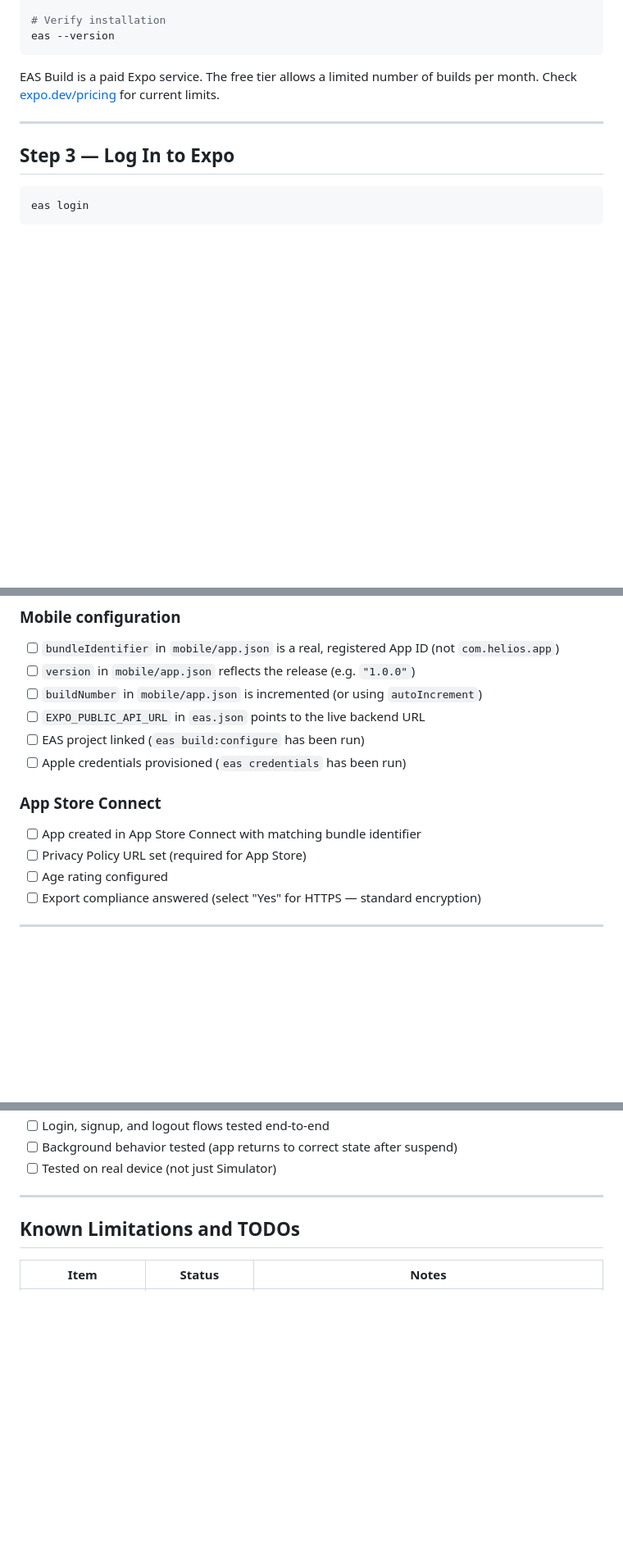
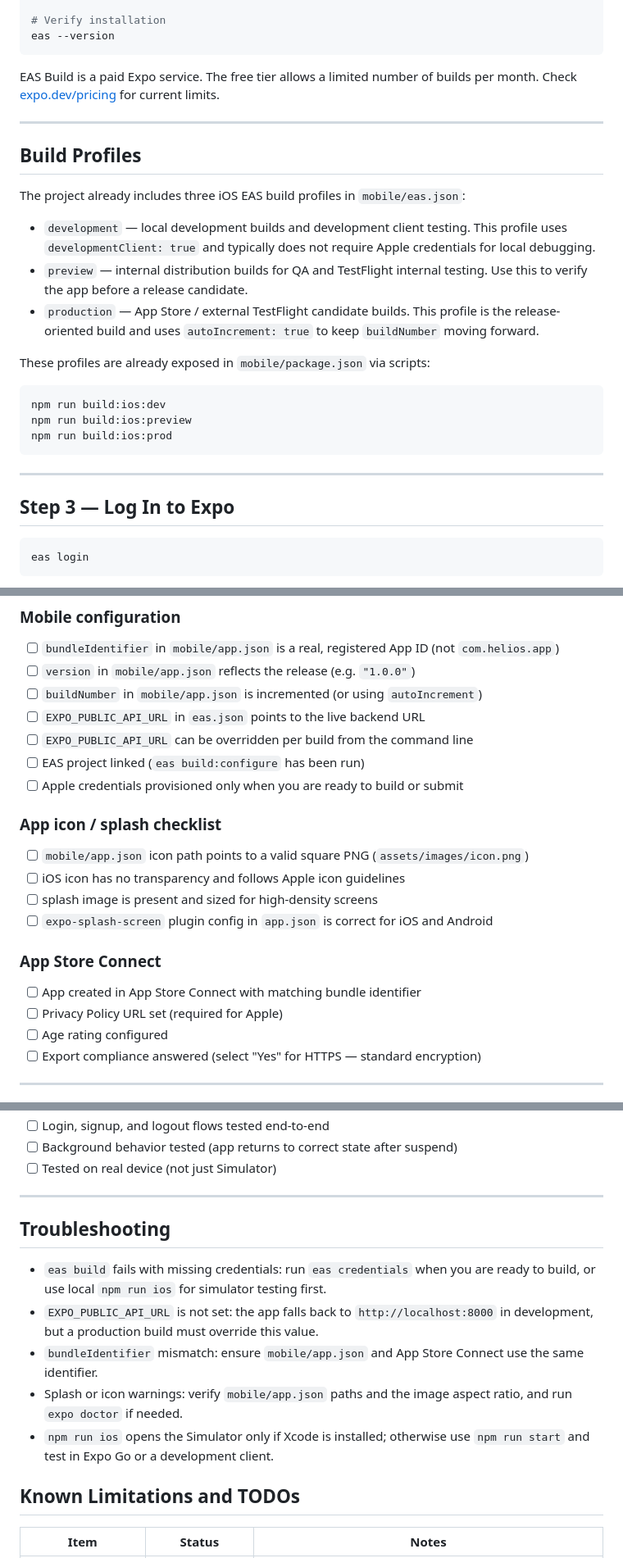
Before and after one commit to starkjhakeem-cloud/helios-life-os, a Markdown page: docs/ios-release.md, 3 parts joined by grey strips. Shown at 82% size. Rendered like a GitHub page; blank space fills up the shorter version.

Commit message:
Phase 47: add mobile release build foundation and EAS guidance

````diff
--- a/docs/ios-release.md
+++ b/docs/ios-release.md
@@ -78,6 +78,24 @@ EAS Build is a paid Expo service. The free tier allows a limited number of build
 
 ---
 
+## Build Profiles
+
+The project already includes three iOS EAS build profiles in `mobile/eas.json`:
+
+- `development` — local development builds and development client testing. This profile uses `developmentClient: true` and typically does not require Apple credentials for local debugging.
+- `preview` — internal distribution builds for QA and TestFlight internal testing. Use this to verify the app before a release candidate.
+- `production` — App Store / external TestFlight candidate builds. This profile is the release-oriented build and uses `autoIncrement: true` to keep `buildNumber` moving forward.
+
+These profiles are already exposed in `mobile/package.json` via scripts:
+
+```bash
+npm run build:ios:dev
+npm run build:ios:preview
+npm run build:ios:prod
+```
+
+---
+
 ## Step 3 — Log In to Expo
 
 ```bash
@@ -216,12 +236,19 @@ Complete this before triggering a TestFlight build:
 - [ ] `version` in `mobile/app.json` reflects the release (e.g. `"1.0.0"`)
 - [ ] `buildNumber` in `mobile/app.json` is incremented (or using `autoIncrement`)
 - [ ] `EXPO_PUBLIC_API_URL` in `eas.json` points to the live backend URL
+- [ ] `EXPO_PUBLIC_API_URL` can be overridden per build from the command line
 - [ ] EAS project linked (`eas build:configure` has been run)
-- [ ] Apple credentials provisioned (`eas credentials` has been run)
+- [ ] Apple credentials provisioned only when you are ready to build or submit
+
+### App icon / splash checklist
+- [ ] `mobile/app.json` icon path points to a valid square PNG (`assets/images/icon.png`)
+- [ ] iOS icon has no transparency and follows Apple icon guidelines
+- [ ] splash image is present and sized for high-density screens
+- [ ] `expo-splash-screen` plugin config in `app.json` is correct for iOS and Android
 
 ### App Store Connect
 - [ ] App created in App Store Connect with matching bundle identifier
-- [ ] Privacy Policy URL set (required for App Store)
+- [ ] Privacy Policy URL set (required for Apple)
 - [ ] Age rating configured
 - [ ] Export compliance answered (select "Yes" for HTTPS — standard encryption)
 
@@ -243,6 +270,14 @@ Before submitting for App Store review (not TestFlight):
 - [ ] Tested on real device (not just Simulator)
 
 ---
+
+## Troubleshooting
+
+- `eas build` fails with missing credentials: run `eas credentials` when you are ready to build, or use local `npm run ios` for simulator testing first.
+- `EXPO_PUBLIC_API_URL` is not set: the app falls back to `http://localhost:8000` in development, but a production build must override this value.
+- `bundleIdentifier` mismatch: ensure `mobile/app.json` and App Store Connect use the same identifier.
+- Splash or icon warnings: verify `mobile/app.json` paths and the image aspect ratio, and run `expo doctor` if needed.
+- `npm run ios` opens the Simulator only if Xcode is installed; otherwise use `npm run start` and test in Expo Go or a development client.
 
 ## Known Limitations and TODOs
 
````
Also changed, not shown: other parts of docs/ios-release.md (+2 -0 lines).
